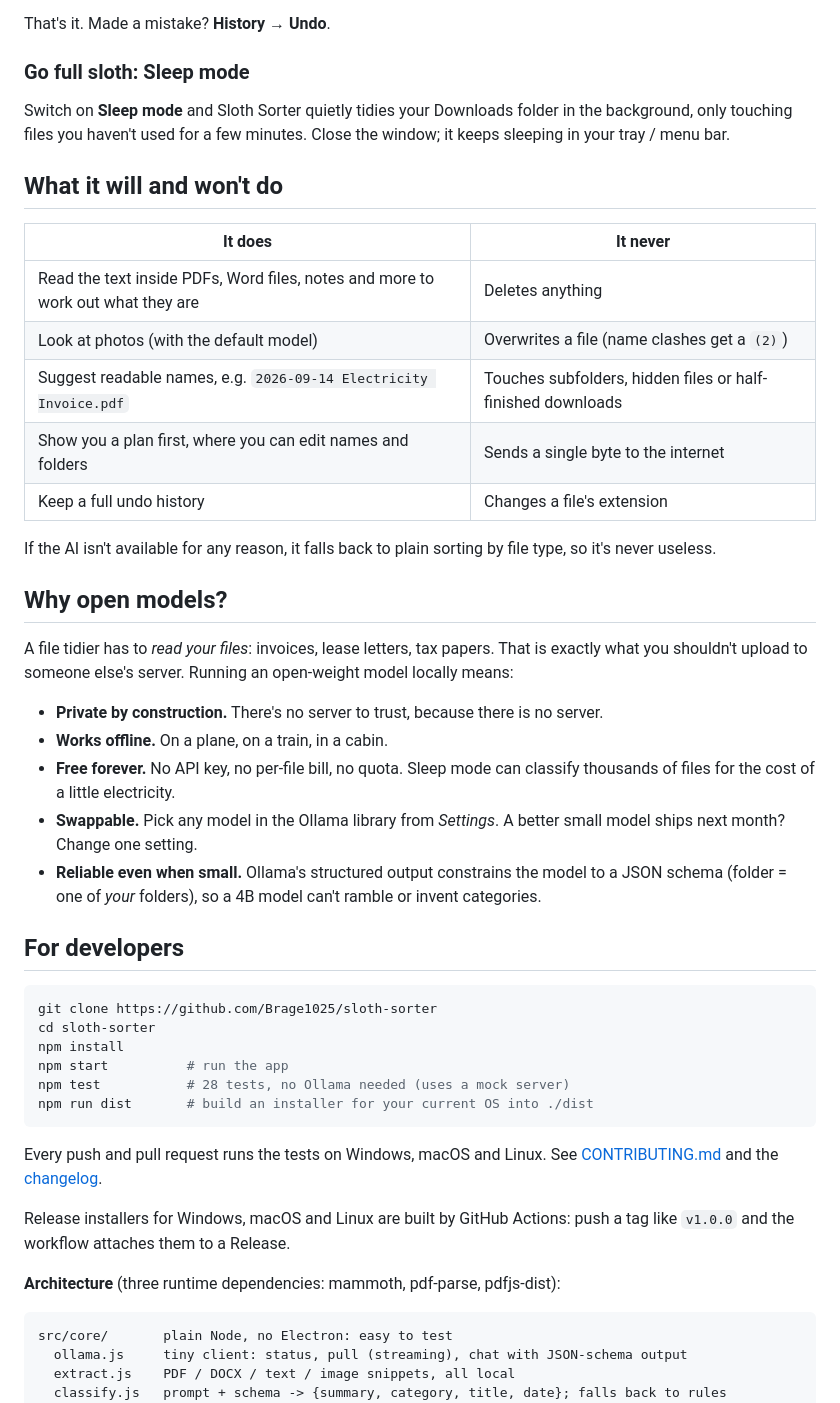
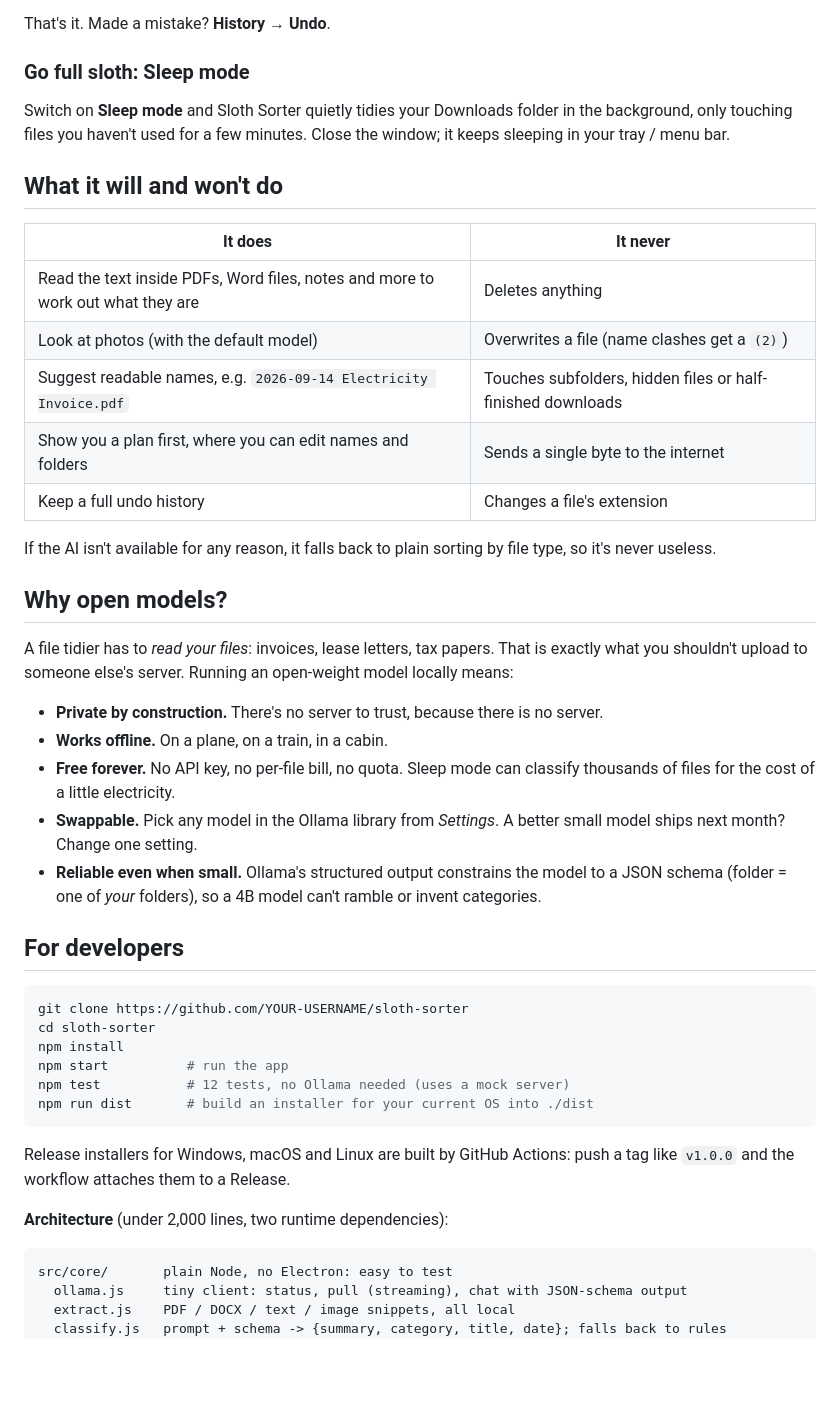
Before and after one commit to Brage1025/sloth-sorter, a Markdown page: README.md, the part around one of its changes. GitHub-like rendering; blank space fills up the shorter version.

````diff
--- a/README.md
+++ b/README.md
@@ -20,46 +20,45 @@ No account. No subscription. No internet needed after setup. Your files never le
 That's it. Made a mistake? **History → Undo**.
 
 ### Go full sloth: Sleep mode
+
 Switch on **Sleep mode** and Sloth Sorter quietly tidies your Downloads folder in the background, only touching files you haven't used for a few minutes. Close the window; it keeps sleeping in your tray / menu bar.
 
 ## What it will and won't do
 
-| It does | It never |
-|---|---|
-| Read the text inside PDFs, Word files, notes and more to work out what they are | Deletes anything |
-| Look at photos (with the default model) | Overwrites a file (name clashes get a `(2)`) |
-| Suggest readable names, e.g. `2026-09-14 Electricity Invoice.pdf` | Touches subfolders, hidden files or half-finished downloads |
-| Show you a plan first, where you can edit names and folders | Sends a single byte to the internet |
-| Keep a full undo history | Changes a file's extension |
+| It does                                                                         | It never                                                    |
+| ------------------------------------------------------------------------------- | ----------------------------------------------------------- |
+| Read the text inside PDFs, Word files, notes and more to work out what they are | Deletes anything                                            |
+| Look at photos (with the default model)                                         | Overwrites a file (name clashes get a `(2)`)                |
+| Suggest readable names, e.g. `2026-09-14 Electricity Invoice.pdf`               | Touches subfolders, hidden files or half-finished downloads |
+| Show you a plan first, where you can edit names and folders                     | Sends a single byte to the internet                         |
+| Keep a full undo history                                                        | Changes a file's extension                                  |
 
 If the AI isn't available for any reason, it falls back to plain sorting by file type, so it's never useless.
 
 ## Why open models?
 
-A file tidier has to *read your files*: invoices, lease letters, tax papers. That is exactly what you shouldn't upload to someone else's server. Running an open-weight model locally means:
+A file tidier has to _read your files_: invoices, lease letters, tax papers. That is exactly what you shouldn't upload to someone else's server. Running an open-weight model locally means:
 
 - **Private by construction.** There's no server to trust, because there is no server.
 - **Works offline.** On a plane, on a train, in a cabin.
 - **Free forever.** No API key, no per-file bill, no quota. Sleep mode can classify thousands of files for the cost of a little electricity.
-- **Swappable.** Pick any model in the Ollama library from *Settings*. A better small model ships next month? Change one setting.
-- **Reliable even when small.** Ollama's structured output constrains the model to a JSON schema (folder = one of *your* folders), so a 4B model can't ramble or invent categories.
+- **Swappable.** Pick any model in the Ollama library from _Settings_. A better small model ships next month? Change one setting.
+- **Reliable even when small.** Ollama's structured output constrains the model to a JSON schema (folder = one of _your_ folders), so a 4B model can't ramble or invent categories.
 
 ## For developers
 
 ```bash
-git clone https://github.com/Brage1025/sloth-sorter
+git clone https://github.com/YOUR-USERNAME/sloth-sorter
 cd sloth-sorter
 npm install
 npm start          # run the app
-npm test           # 28 tests, no Ollama needed (uses a mock server)
+npm test           # 12 tests, no Ollama needed (uses a mock server)
 npm run dist       # build an installer for your current OS into ./dist
 ```
 
-Every push and pull request runs the tests on Windows, macOS and Linux. See [CONTRIBUTING.md](CONTRIBUTING.md) and the [changelog](CHANGELOG.md).
-
 Release installers for Windows, macOS and Linux are built by GitHub Actions: push a tag like `v1.0.0` and the workflow attaches them to a Release.
 
-**Architecture** (three runtime dependencies: mammoth, pdf-parse, pdfjs-dist):
+**Architecture** (under 2,000 lines, two runtime dependencies):
 
 ```
 src/core/       plain Node, no Electron: easy to test
````
Also changed, not shown: other parts of README.md (+6 -28 lines).
